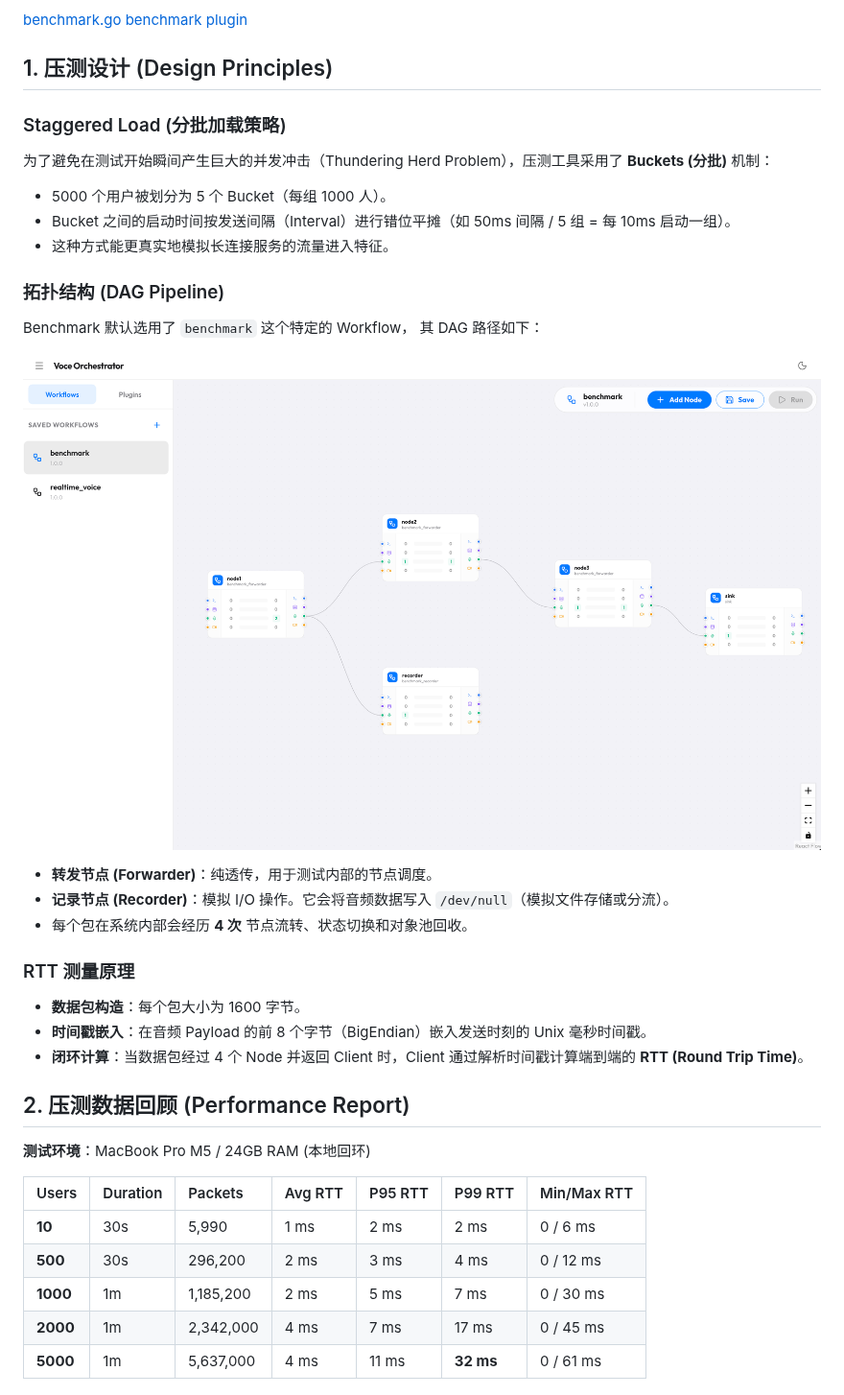
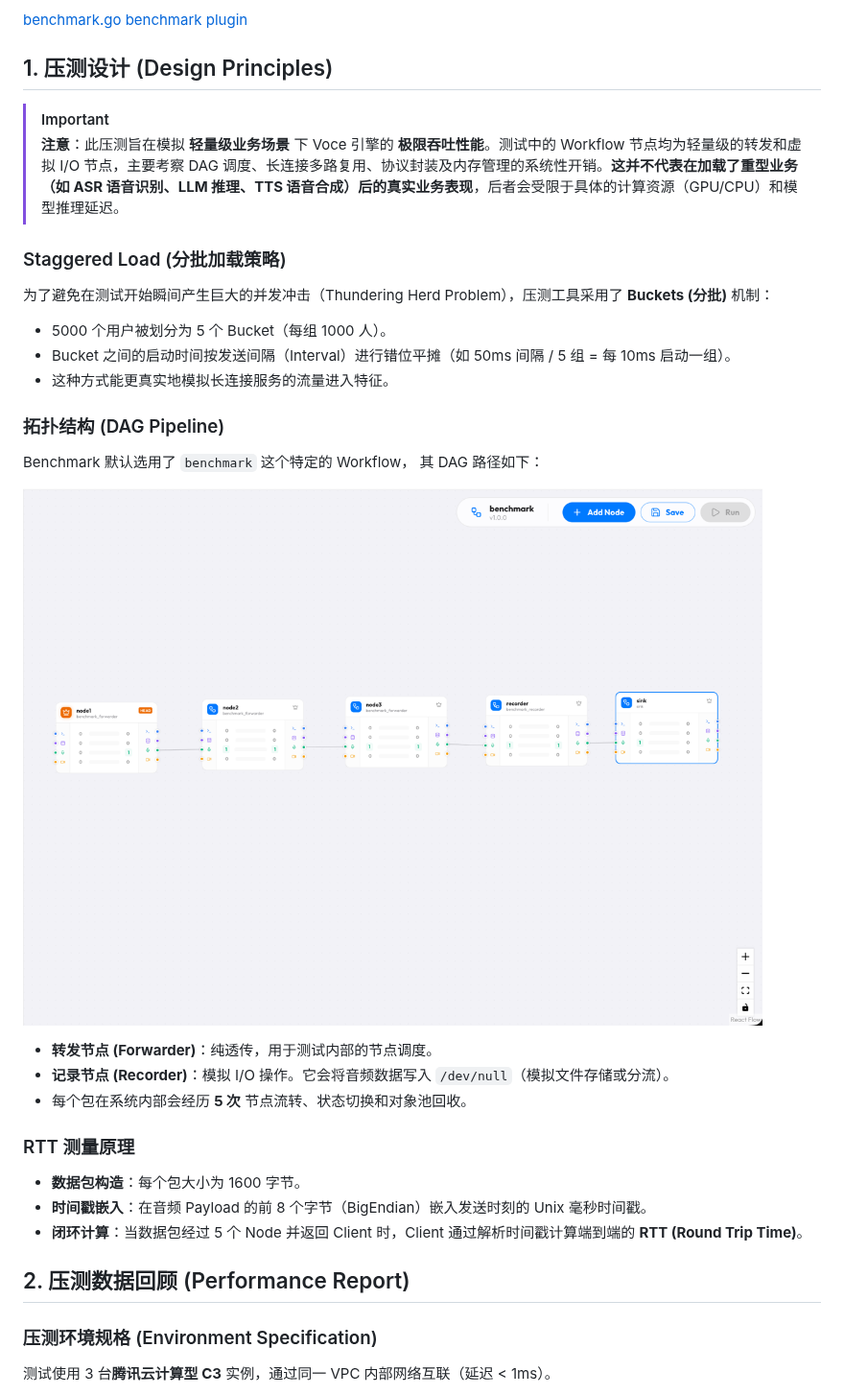
Before and after one commit to wnnce/voce, a Markdown page: docs/benchmark.md, the part around one of its changes. Shown at 96% size. GitHub-like rendering; pictures changed too: images/4.png.

Commit message:
docs: update benchmark report with cloud production data

```diff
--- a/docs/benchmark.md
+++ b/docs/benchmark.md
@@ -5,6 +5,9 @@ Voce 的 Benchmark 工具旨在模拟高并发下的真实媒体流处理链路
 [benchmark.go](../cmd/bench/main.go) [benchmark plugin](../internal/plugins/benchmark/plugin.go)
 
 ## 1. 压测设计 (Design Principles)
+
+> [!IMPORTANT]
+> **注意**：此压测旨在模拟 **轻量级业务场景** 下 Voce 引擎的 **极限吞吐性能**。测试中的 Workflow 节点均为轻量级的转发和虚拟 I/O 节点，主要考察 DAG 调度、长连接多路复用、协议封装及内存管理的系统性开销。**这并不代表在加载了重型业务（如 ASR 语音识别、LLM 推理、TTS 语音合成）后的真实业务表现**，后者会受限于具体的计算资源（GPU/CPU）和模型推理延迟。
 
 ### Staggered Load (分批加载策略)
 
@@ -22,23 +25,17 @@ Benchmark 默认选用了 `benchmark` 这个特定的 Workflow， 其 DAG 路径
 
 - **转发节点 (Forwarder)**：纯透传，用于测试内部的节点调度。
 - **记录节点 (Recorder)**：模拟 I/O 操作。它会将音频数据写入 `/dev/null`（模拟文件存储或分流）。
-- 每个包在系统内部会经历 **4 次** 节点流转、状态切换和对象池回收。
+- 每个包在系统内部会经历 **5 次** 节点流转、状态切换和对象池回收。
 
 ### RTT 测量原理
 
 - **数据包构造**：每个包大小为 1600 字节。
 - **时间戳嵌入**：在音频 Payload 的前 8 个字节（BigEndian）嵌入发送时刻的 Unix 毫秒时间戳。
-- **闭环计算**：当数据包经过 4 个 Node 并返回 Client 时，Client 通过解析时间戳计算端到端的 **RTT (Round Trip Time)**。
+- **闭环计算**：当数据包经过 5 个 Node 并返回 Client 时，Client 通过解析时间戳计算端到端的 **RTT (Round Trip Time)**。
 
 ## 2. 压测数据回顾 (Performance Report)
 
-**测试环境**：MacBook Pro M5 / 24GB RAM (本地回环)
+### 压测环境规格 (Environment Specification)
 
-| Users    | Duration | Packets   | Avg RTT | P95 RTT | P99 RTT   | Min/Max RTT |
-| :------- | :------- | :-------- | :------ | :------ | :-------- | :---------- |
-| **10**   | 30s      | 5,990     | 1 ms    | 2 ms    | 2 ms      | 0 / 6 ms    |
-| **500**  | 30s      | 296,200   | 2 ms    | 3 ms    | 4 ms      | 0 / 12 ms   |
-| **1000** | 1m       | 1,185,200 | 2 ms    | 5 ms    | 7 ms      | 0 / 30 ms   |
-| **2000** | 1m       | 2,342,000 | 4 ms    | 7 ms    | 17 ms     | 0 / 45 ms   |
-| **5000** | 1m       | 5,637,000 | 4 ms    | 11 ms   | **32 ms** | 0 / 61 ms   |
+测试使用 3 台**腾讯云计算型 C3** 实例，通过同一 VPC 内部网络互联（延迟 < 1ms）。
 
```
Also changed, not shown: other parts of docs/benchmark.md (+42 -2 lines).
